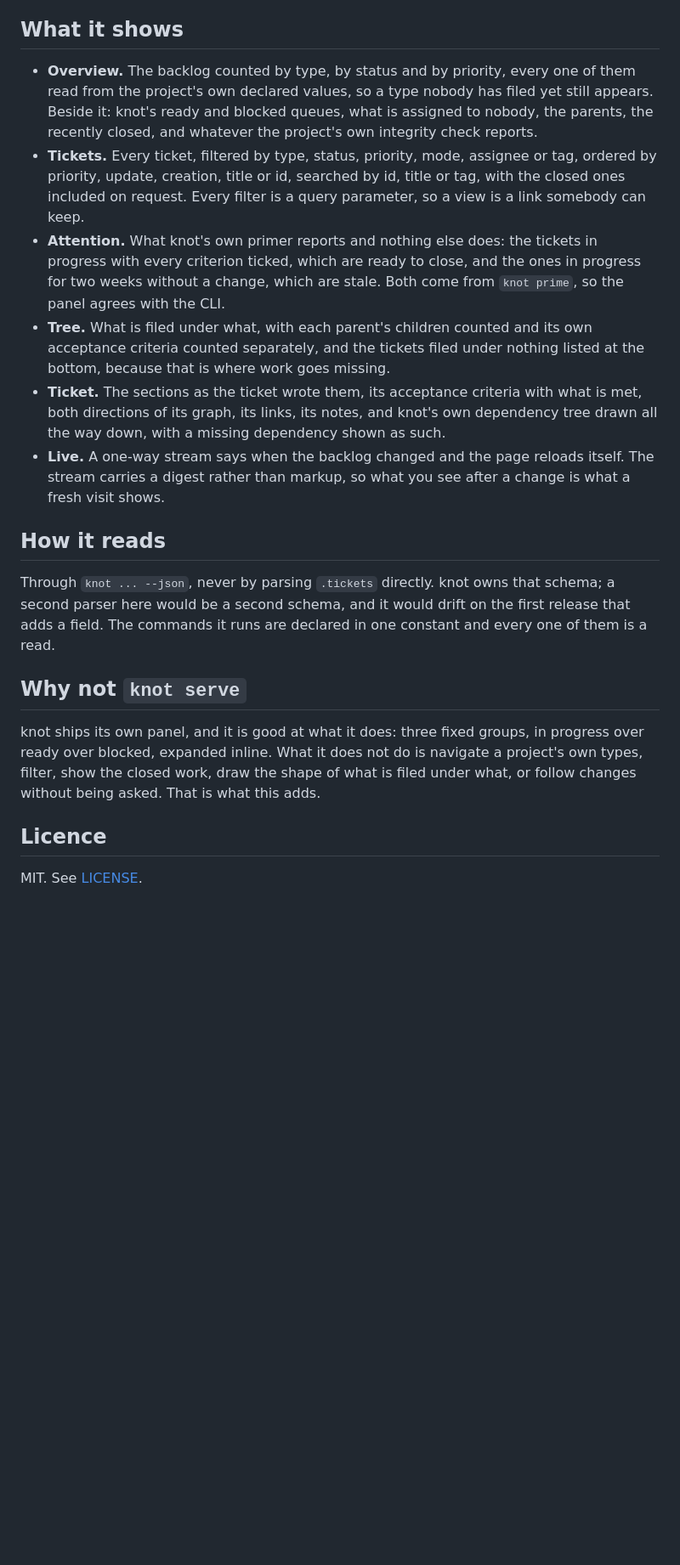
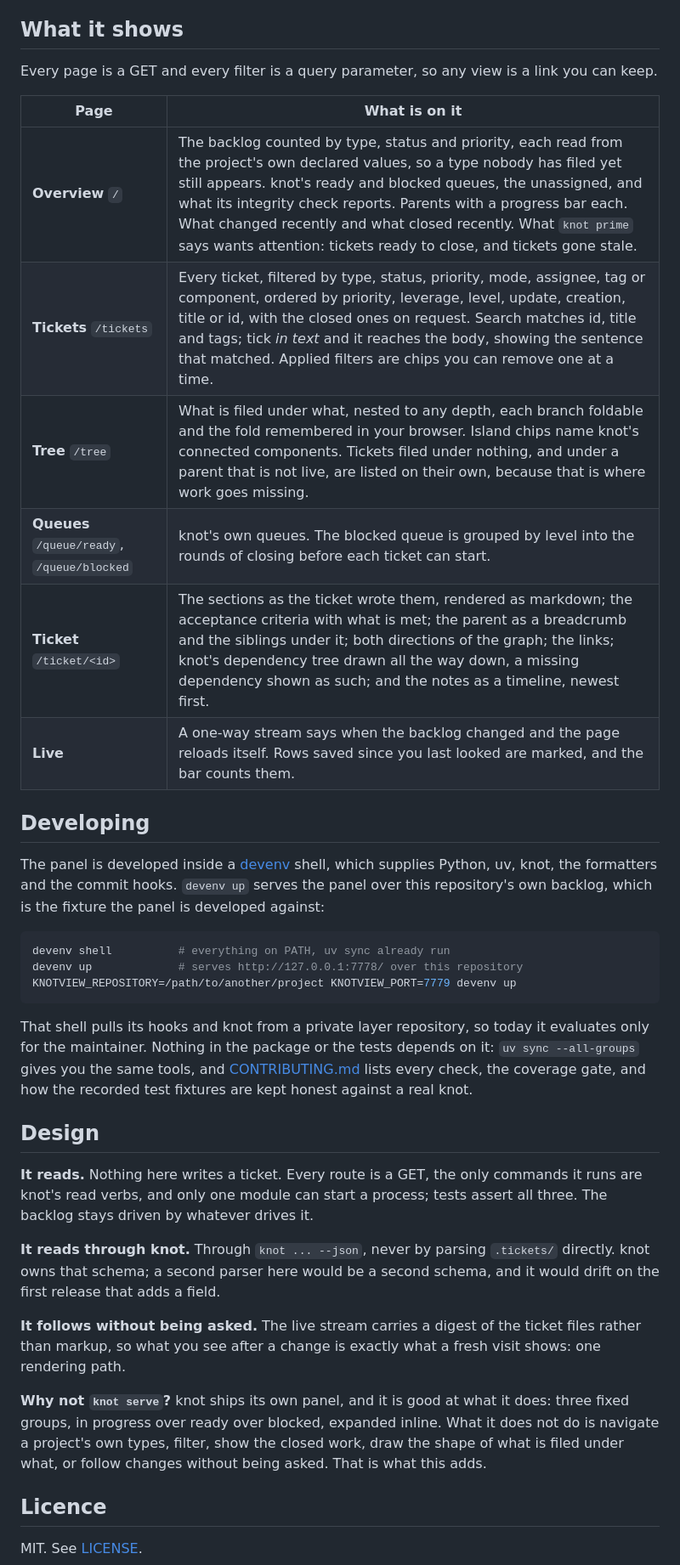
Before and after one commit to krimsonkla/knotview, a Markdown page: README.md, the part around one of its changes. Shown at 85% size. GitHub-like rendering; blank space fills up the shorter version.

````diff
--- a/README.md
+++ b/README.md
@@ -66,37 +64,52 @@ It reads. Nothing here writes a ticket, and the backlog stays driven by whatever
 
 ## What it shows
 
-- **Overview.** The backlog counted by type, by status and by priority, every one of them read from
-  the project's own declared values, so a type nobody has filed yet still appears. Beside it: knot's
-  ready and blocked queues, what is assigned to nobody, the parents, the recently closed, and whatever
-  the project's own integrity check reports.
-- **Tickets.** Every ticket, filtered by type, status, priority, mode, assignee or tag, ordered by
-  priority, update, creation, title or id, searched by id, title or tag, with the closed ones included
-  on request. Every filter is a query parameter, so a view is a link somebody can keep.
-- **Attention.** What knot's own primer reports and nothing else does: the tickets in progress
-  with every criterion ticked, which are ready to close, and the ones in progress for two weeks
-  without a change, which are stale. Both come from `knot prime`, so the panel agrees with the CLI.
-- **Tree.** What is filed under what, with each parent's children counted and its own acceptance
-  criteria counted separately, and the tickets filed under nothing listed at the bottom, because that
-  is where work goes missing.
-- **Ticket.** The sections as the ticket wrote them, its acceptance criteria with what is met, both
-  directions of its graph, its links, its notes, and knot's own dependency tree drawn all the way
-  down, with a missing dependency shown as such.
-- **Live.** A one-way stream says when the backlog changed and the page reloads itself. The stream
-  carries a digest rather than markup, so what you see after a change is what a fresh visit shows.
+Every page is a GET and every filter is a query parameter, so any view is a link you can keep.
 
-## How it reads
+| Page | What is on it |
+|---|---|
+| **Overview** `/` | The backlog counted by type, status and priority, each read from the project's own declared values, so a type nobody has filed yet still appears. knot's ready and blocked queues, the unassigned, and what its integrity check reports. Parents with a progress bar each. What changed recently and what closed recently. What `knot prime` says wants attention: tickets ready to close, and tickets gone stale. |
+| **Tickets** `/tickets` | Every ticket, filtered by type, status, priority, mode, assignee, tag or component, ordered by priority, leverage, level, update, creation, title or id, with the closed ones on request. Search matches id, title and tags; tick *in text* and it reaches the body, showing the sentence that matched. Applied filters are chips you can remove one at a time. |
+| **Tree** `/tree` | What is filed under what, nested to any depth, each branch foldable and the fold remembered in your browser. Island chips name knot's connected components. Tickets filed under nothing, and under a parent that is not live, are listed on their own, because that is where work goes missing. |
+| **Queues** `/queue/ready`, `/queue/blocked` | knot's own queues. The blocked queue is grouped by level into the rounds of closing before each ticket can start. |
+| **Ticket** `/ticket/<id>` | The sections as the ticket wrote them, rendered as markdown; the acceptance criteria with what is met; the parent as a breadcrumb and the siblings under it; both directions of the graph; the links; knot's dependency tree drawn all the way down, a missing dependency shown as such; and the notes as a timeline, newest first. |
+| **Live** | A one-way stream says when the backlog changed and the page reloads itself. Rows saved since you last looked are marked, and the bar counts them. |
 
-Through `knot ... --json`, never by parsing `.tickets` directly. knot owns that schema; a second parser
-here would be a second schema, and it would drift on the first release that adds a field. The commands
-it runs are declared in one constant and every one of them is a read.
+## Developing
 
-## Why not `knot serve`
+The panel is developed inside a [devenv](https://devenv.sh) shell, which supplies Python, uv,
+knot, the formatters and the commit hooks. `devenv up` serves the panel over this repository's
+own backlog, which is the fixture the panel is developed against:
 
-knot ships its own panel, and it is good at what it does: three fixed groups, in progress over ready
-over blocked, expanded inline. What it does not do is navigate a project's own types, filter, show the
-closed work, draw the shape of what is filed under what, or follow changes without being asked. That is
-what this adds.
+```bash
+devenv shell          # everything on PATH, uv sync already run
+devenv up             # serves http://127.0.0.1:7778/ over this repository
+KNOTVIEW_REPOSITORY=/path/to/another/project KNOTVIEW_PORT=7779 devenv up
+```
+
+That shell pulls its hooks and knot from a private layer repository, so today it evaluates only
+for the maintainer. Nothing in the package or the tests depends on it: `uv sync --all-groups`
+gives you the same tools, and [CONTRIBUTING.md](CONTRIBUTING.md) lists every check, the coverage
+gate, and how the recorded test fixtures are kept honest against a real knot.
+
+## Design
+
+**It reads.** Nothing here writes a ticket. Every route is a GET, the only commands it runs are
+knot's read verbs, and only one module can start a process; tests assert all three. The backlog
+stays driven by whatever drives it.
+
+**It reads through knot.** Through `knot ... --json`, never by parsing `.tickets/` directly. knot
+owns that schema; a second parser here would be a second schema, and it would drift on the first
+release that adds a field.
+
+**It follows without being asked.** The live stream carries a digest of the ticket files rather
+than markup, so what you see after a change is exactly what a fresh visit shows: one rendering
+path.
+
+**Why not `knot serve`?** knot ships its own panel, and it is good at what it does: three fixed
+groups, in progress over ready over blocked, expanded inline. What it does not do is navigate a
+project's own types, filter, show the closed work, draw the shape of what is filed under what,
+or follow changes without being asked. That is what this adds.
 
 ## Licence
 
````
Also changed, not shown: other parts of README.md (+34 -36 lines).
